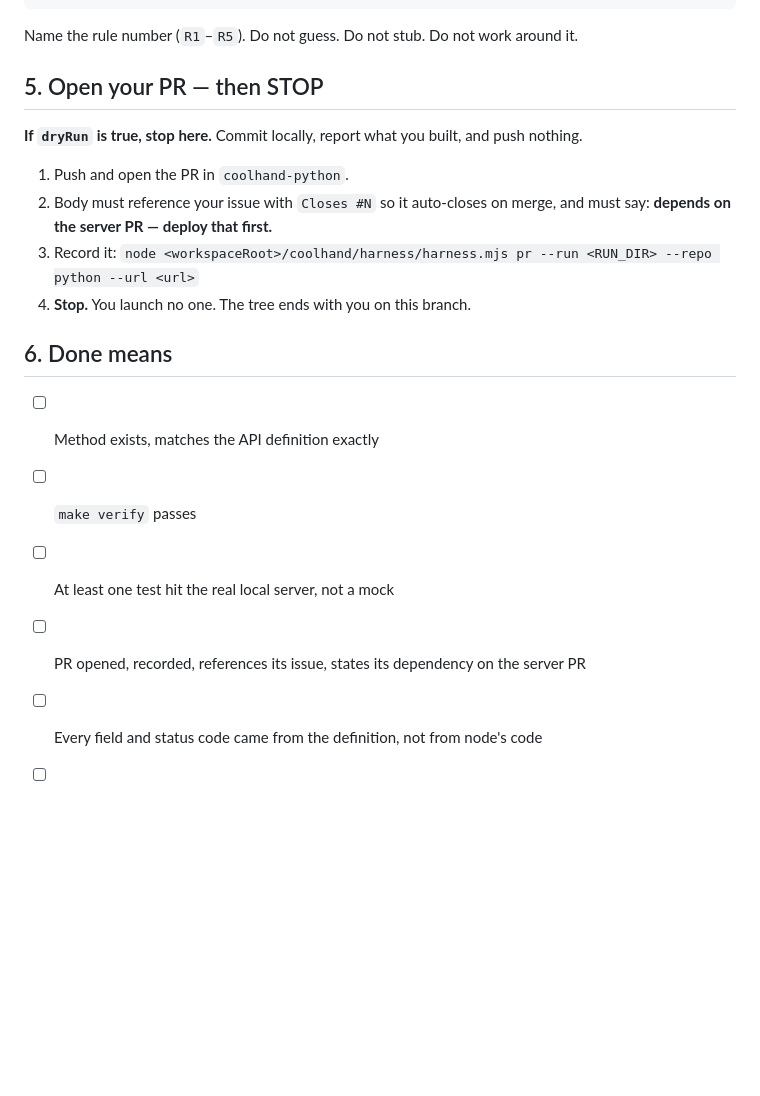
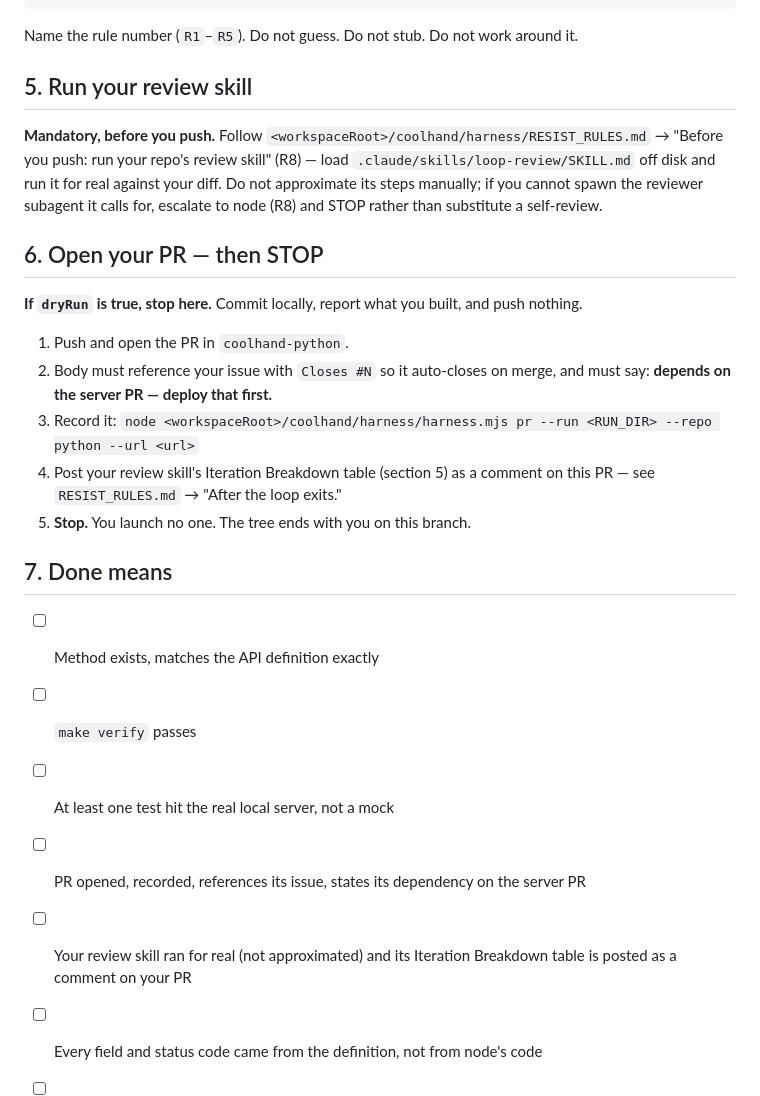
Before and after one commit to Coolhand-Labs/coolhand-python, a Markdown page: AGENTS.harness.md, the part around the change. Drawn GitHub-style; blank space fills up the shorter version.

Commit message:
Require loop-review to run for real, and post results on the PR
Companion to Coolhand-Labs/coolhand#1489. The harness's AGENTS.harness.md
told agents to run their review skill before pushing, but nothing stopped
an agent without Agent/Task tool access from reading SKILL.md and manually
judging its own diff instead of running the actual independent-model
review loop -- which is what happened on a recent /api-harness run. Adds
a "Run your review skill" step before opening the PR (mandatory, escalate
per R8 if you cannot spawn the reviewer subagent) and a step to post the
loop's Iteration Breakdown table as a PR comment once it exits.

```diff
--- a/AGENTS.harness.md
+++ b/AGENTS.harness.md
@@ -118,7 +118,15 @@ node <workspaceRoot>/coolhand/harness/harness.mjs wait --run <RUN_DIR> --channel
 
 Name the rule number (`R1`–`R5`). Do not guess. Do not stub. Do not work around it.
 
-## 5. Open your PR — then STOP
+## 5. Run your review skill
+
+**Mandatory, before you push.** Follow `<workspaceRoot>/coolhand/harness/RESIST_RULES.md`
+→ "Before you push: run your repo's review skill" (R8) — load
+`.claude/skills/loop-review/SKILL.md` off disk and run it for real against your diff. Do
+not approximate its steps manually; if you cannot spawn the reviewer subagent it calls
+for, escalate to node (R8) and STOP rather than substitute a self-review.
+
+## 6. Open your PR — then STOP
 
 **If `dryRun` is true, stop here.** Commit locally, report what you built, and push nothing.
 
@@ -126,13 +134,17 @@ Name the rule number (`R1`–`R5`). Do not guess. Do not stub. Do not work aroun
 2. Body must reference your issue with `Closes #N` so it auto-closes on merge, and must
    say: **depends on the server PR — deploy that first.**
 3. Record it: `node <workspaceRoot>/coolhand/harness/harness.mjs pr --run <RUN_DIR> --repo python --url <url>`
-4. **Stop.** You launch no one. The tree ends with you on this branch.
+4. Post your review skill's Iteration Breakdown table (section 5) as a comment on this PR
+   — see `RESIST_RULES.md` → "After the loop exits."
+5. **Stop.** You launch no one. The tree ends with you on this branch.
 
-## 6. Done means
+## 7. Done means
 
 - [ ] Method exists, matches the API definition exactly
 - [ ] `make verify` passes
 - [ ] At least one test hit the real local server, not a mock
 - [ ] PR opened, recorded, references its issue, states its dependency on the server PR
+- [ ] Your review skill ran for real (not approximated) and its Iteration Breakdown table
+      is posted as a comment on your PR
 - [ ] Every field and status code came from the definition, not from node's code
 - [ ] You launched no child agents
```
